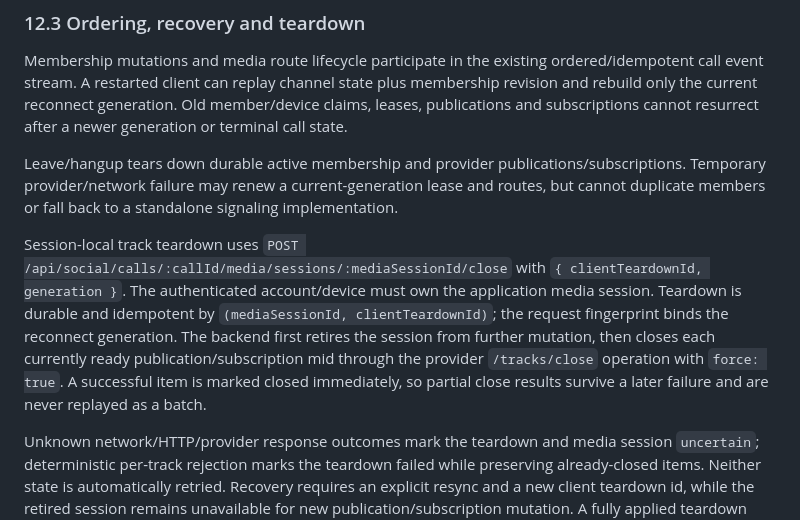
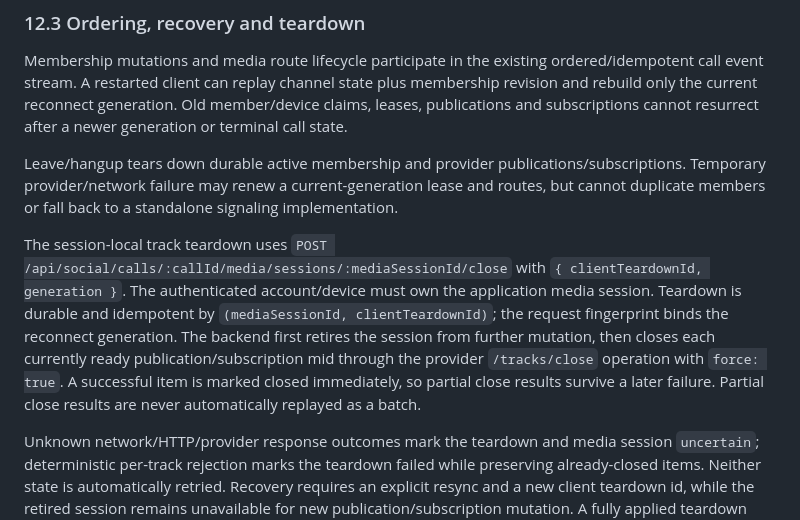
Before and after one commit to bhrumom/fabushi-backend, a Markdown page: docs/specs/human-call-signaling.md, the part around the change. GitHub-like rendering.

Commit message:
docs(calls): align teardown recovery contract wording

```diff
--- a/docs/specs/human-call-signaling.md
+++ b/docs/specs/human-call-signaling.md
@@ -181,7 +181,7 @@ Membership mutations and media route lifecycle participate in the existing order
 
 Leave/hangup tears down durable active membership and provider publications/subscriptions. Temporary provider/network failure may renew a current-generation lease and routes, but cannot duplicate members or fall back to a standalone signaling implementation.
 
-Session-local track teardown uses `POST /api/social/calls/:callId/media/sessions/:mediaSessionId/close` with `{ clientTeardownId, generation }`. The authenticated account/device must own the application media session. Teardown is durable and idempotent by `(mediaSessionId, clientTeardownId)`; the request fingerprint binds the reconnect generation. The backend first retires the session from further mutation, then closes each currently ready publication/subscription mid through the provider `/tracks/close` operation with `force: true`. A successful item is marked closed immediately, so partial close results survive a later failure and are never replayed as a batch.
+The session-local track teardown uses `POST /api/social/calls/:callId/media/sessions/:mediaSessionId/close` with `{ clientTeardownId, generation }`. The authenticated account/device must own the application media session. Teardown is durable and idempotent by `(mediaSessionId, clientTeardownId)`; the request fingerprint binds the reconnect generation. The backend first retires the session from further mutation, then closes each currently ready publication/subscription mid through the provider `/tracks/close` operation with `force: true`. A successful item is marked closed immediately, so partial close results survive a later failure. Partial close results are never automatically replayed as a batch.
 
 Unknown network/HTTP/provider response outcomes mark the teardown and media session `uncertain`; deterministic per-track rejection marks the teardown failed while preserving already-closed items. Neither state is automatically retried. Recovery requires an explicit resync and a new client teardown id, while the retired session remains unavailable for new publication/subscription mutation. A fully applied teardown marks the application session `closed` and leaves no ready session-local publication/subscription rows.
 
```
